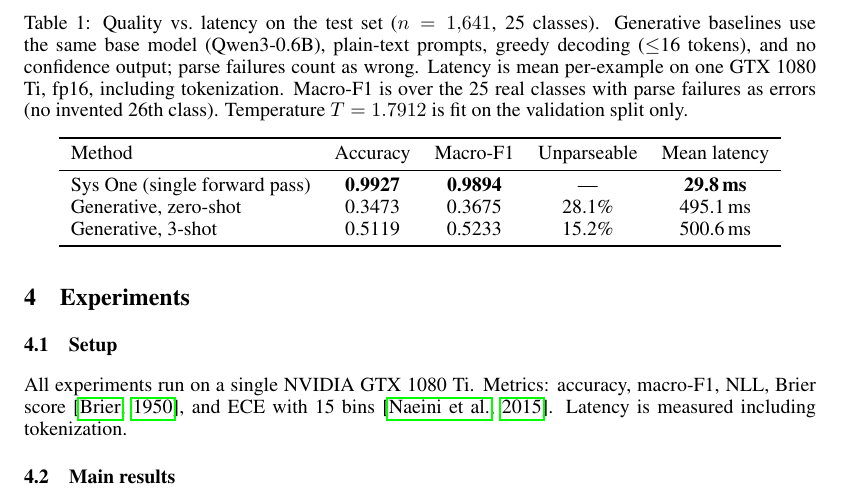
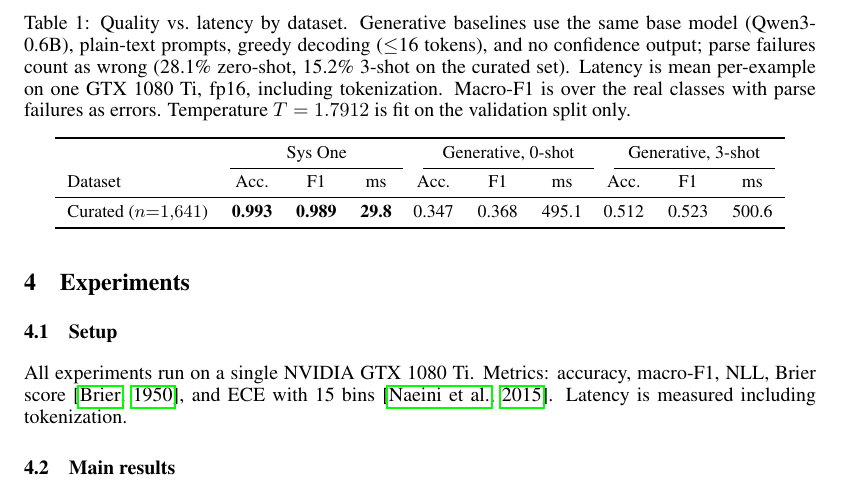
Before and after one commit to saikrishnarallabandi/sys-one-tool-router, a LaTeX paper (paper/main.tex): part of page 4 of 7, cut so that both start at the same text. Compiled offline with pdfLaTeX.

Commit message:
Paper: restructure Table 1 as datasets x methods (Sys One / gen 0-shot / gen 3-shot)

```diff
--- a/paper/main.tex
+++ b/paper/main.tex
@@ -235,21 +235,21 @@ bins \citep{naeini2015obtaining}. Latency is measured including tokenization.
 
 \begin{table}[t]
   \centering
-  \caption{Quality vs.\ latency on the test set ($n=1{,}641$, 25 classes).
-  Generative baselines use the same base model (Qwen3-0.6B), plain-text prompts,
-  greedy decoding ($\le$16 tokens), and no confidence output; parse failures
-  count as wrong. Latency is mean per-example on one GTX 1080 Ti, fp16,
-  including tokenization. Macro-F1 is over the 25 real classes with parse
-  failures as errors (no invented 26th class). Temperature $T=1.7912$ is fit
-  on the validation split only.}
+  \small
+  \caption{Quality vs.\ latency by dataset. Generative baselines use the same base
+  model (Qwen3-0.6B), plain-text prompts, greedy decoding ($\le$16 tokens), and no
+  confidence output; parse failures count as wrong (28.1\% zero-shot, 15.2\% 3-shot
+  on the curated set). Latency is mean per-example on one GTX 1080 Ti, fp16,
+  including tokenization. Macro-F1 is over the real classes with parse failures as
+  errors. Temperature $T=1.7912$ is fit on the validation split only.}
   \label{tab:main}
-  \begin{tabular}{lcccc}
+  \begin{tabular}{lccc@{\hspace{1.2em}}ccc@{\hspace{1.2em}}ccc}
     \toprule
-    Method & Accuracy & Macro-F1 & Unparseable & Mean latency \\
+    & \multicolumn{3}{c}{Sys One} & \multicolumn{3}{c}{Generative, 0-shot} & \multicolumn{3}{c}{Generative, 3-shot} \\
+    \cmidrule(lr){2-4} \cmidrule(lr){5-7} \cmidrule(lr){8-10}
+    Dataset & Acc. & F1 & ms & Acc. & F1 & ms & Acc. & F1 & ms \\
     \midrule
-    Sys One (single forward pass) & \textbf{0.9927} & \textbf{0.9894} & --- & \textbf{29.8\,ms} \\
-    Generative, zero-shot & 0.3473 & 0.3675 & 28.1\% & 495.1\,ms \\
-    Generative, 3-shot & 0.5119 & 0.5233 & 15.2\% & 500.6\,ms \\
+    Curated ($n{=}1{,}641$) & \textbf{0.993} & \textbf{0.989} & \textbf{29.8} & 0.347 & 0.368 & 495.1 & 0.512 & 0.523 & 500.6 \\
     \bottomrule
   \end{tabular}
 \end{table}
```
Also changed, not shown: paper/main.pdf.
